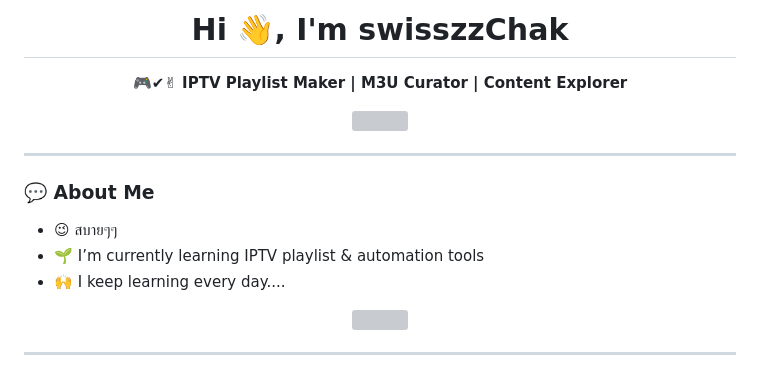
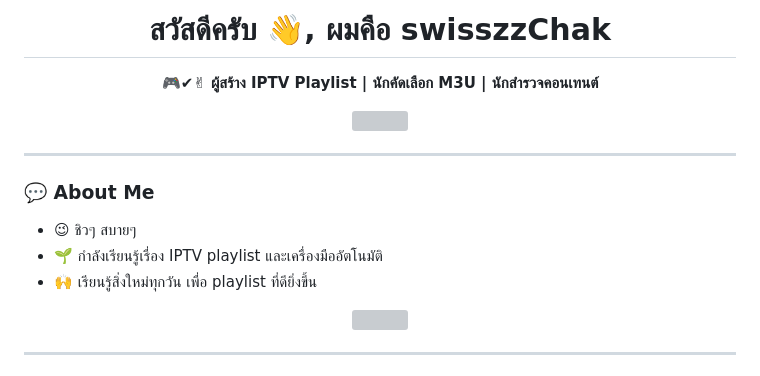
Before and after one commit to swisszz/swisszzChak, a Markdown page: README.md, the part around one of its changes. Rendered like a GitHub page; grey boxes are pictures that could not be loaded.

```diff
--- a/README.md
+++ b/README.md
@@ -1,5 +1,5 @@
-<h1 align="center">Hi 👋, I'm <span style="color:#00BFFF;">swisszzChak</span></h1>
-<p align="center"><strong>🎮✔✌ IPTV Playlist Maker | M3U Curator | Content Explorer</strong></p>
+<h1 align="center">สวัสดีครับ 👋, ผมคือ <span style="color:#00BFFF;">swisszzChak</span></h1>
+<p align="center"><strong>🎮✔✌ ผู้สร้าง IPTV Playlist | นักคัดเลือก M3U | นักสำรวจคอนเทนต์</strong></p>
 
 <p align="center">
   <img src="https://readme-typing-svg.herokuapp.com?font=Fira+Code&duration=3000&pause=500&color=58A6FF&center=true&vCenter=true&width=435&lines=สบายๆๆ+%f0%9f%98%89;เรียนรู้+IPTV+ไปทุกวัน+🌱;ลอง+Playlist+ใหม่เสมอ+🙌" />
@@ -9,9 +9,9 @@
 
 ### 💬 About Me
 
-* 😉 สบายๆๆ
-* 🌱 I’m currently learning IPTV playlist & automation tools
-* 🙌 I keep learning every day....
+* 😉 ชิวๆ สบายๆ
+* 🌱 กำลังเรียนรู้เรื่อง IPTV playlist และเครื่องมืออัตโนมัติ
+* 🙌 เรียนรู้สิ่งใหม่ทุกวัน เพื่อ playlist ที่ดียิ่งขึ้น
 
 <div align="center">
   <img src="https://media1.tenor.com/m/bfOEyTxwK40AAAAC/work-computer.gif" width="200"/>
```
Also changed, not shown: other parts of README.md (+4 -1 lines).
